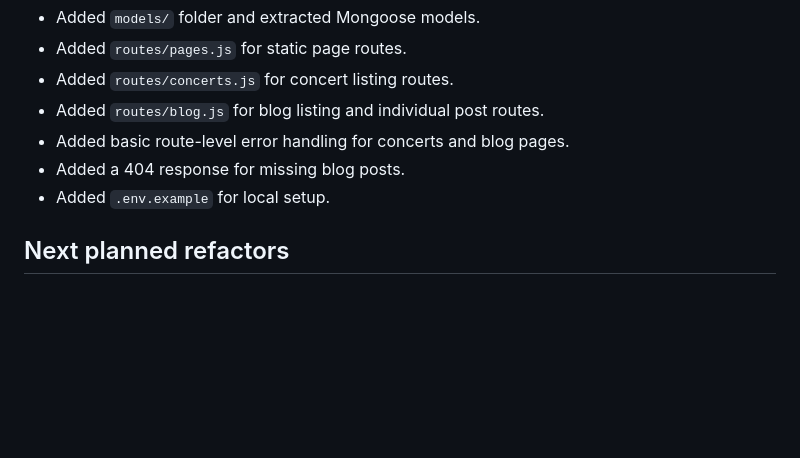
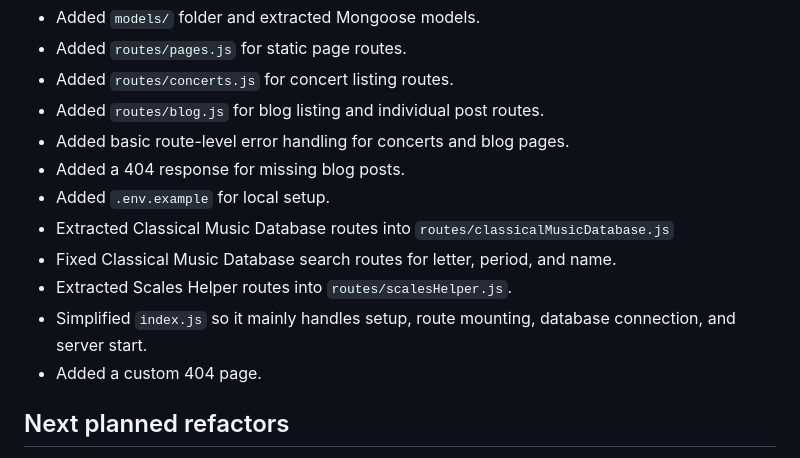
Before and after one commit to ConForza/personal-website, a Markdown page: REFACTOR_NOTES.md, the part around the change. Rendered like a GitHub page; blank space fills up the shorter version.

Commit message:
Update refactor notes after route extraction

```diff
--- a/REFACTOR_NOTES.md
+++ b/REFACTOR_NOTES.md
@@ -9,6 +9,11 @@
 - Added basic route-level error handling for concerts and blog pages.
 - Added a 404 response for missing blog posts.
 - Added `.env.example` for local setup.
+- Extracted Classical Music Database routes into `routes/classicalMusicDatabase.js`
+- Fixed Classical Music Database search routes for letter, period, and name.
+- Extracted Scales Helper routes into `routes/scalesHelper.js`.
+- Simplified `index.js` so it mainly handles setup, route mounting, database connection, and server start.
+- Added a custom 404 page.
 
 ## Next planned refactors
 
```
